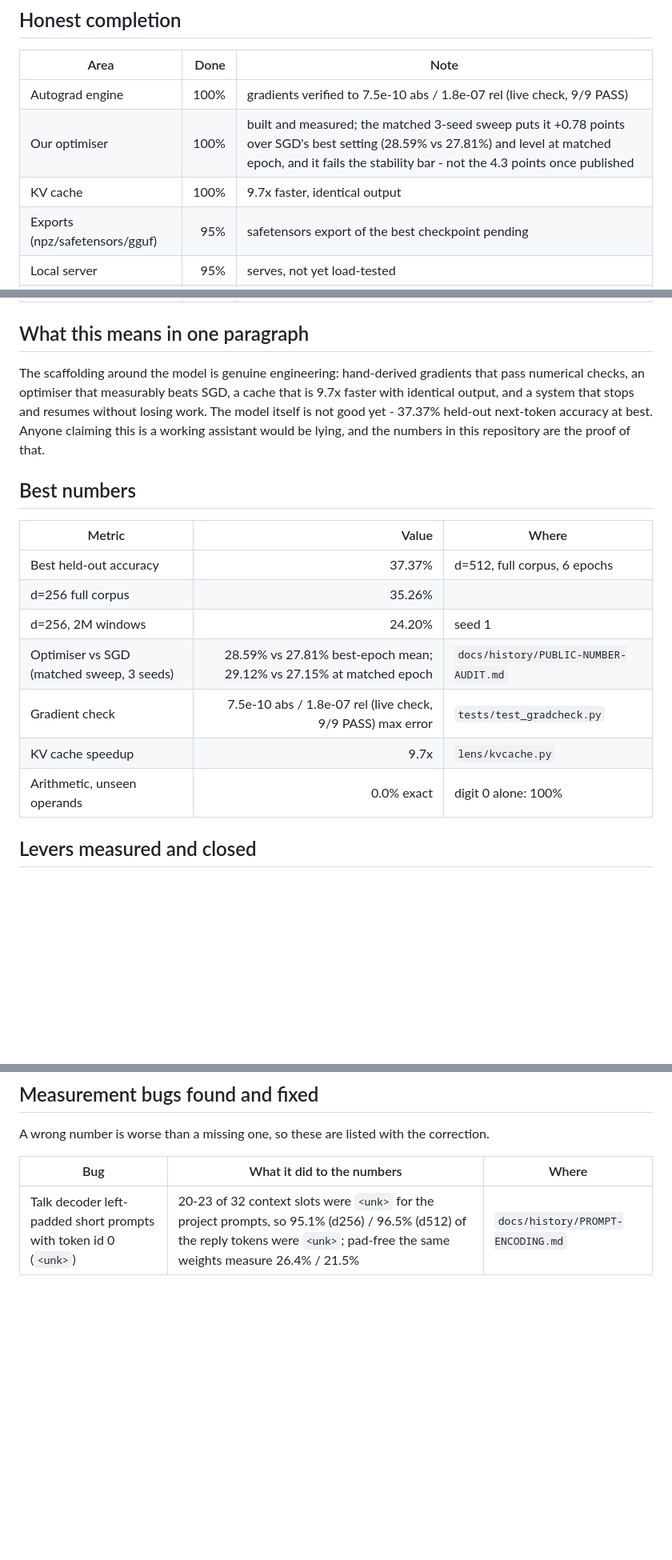
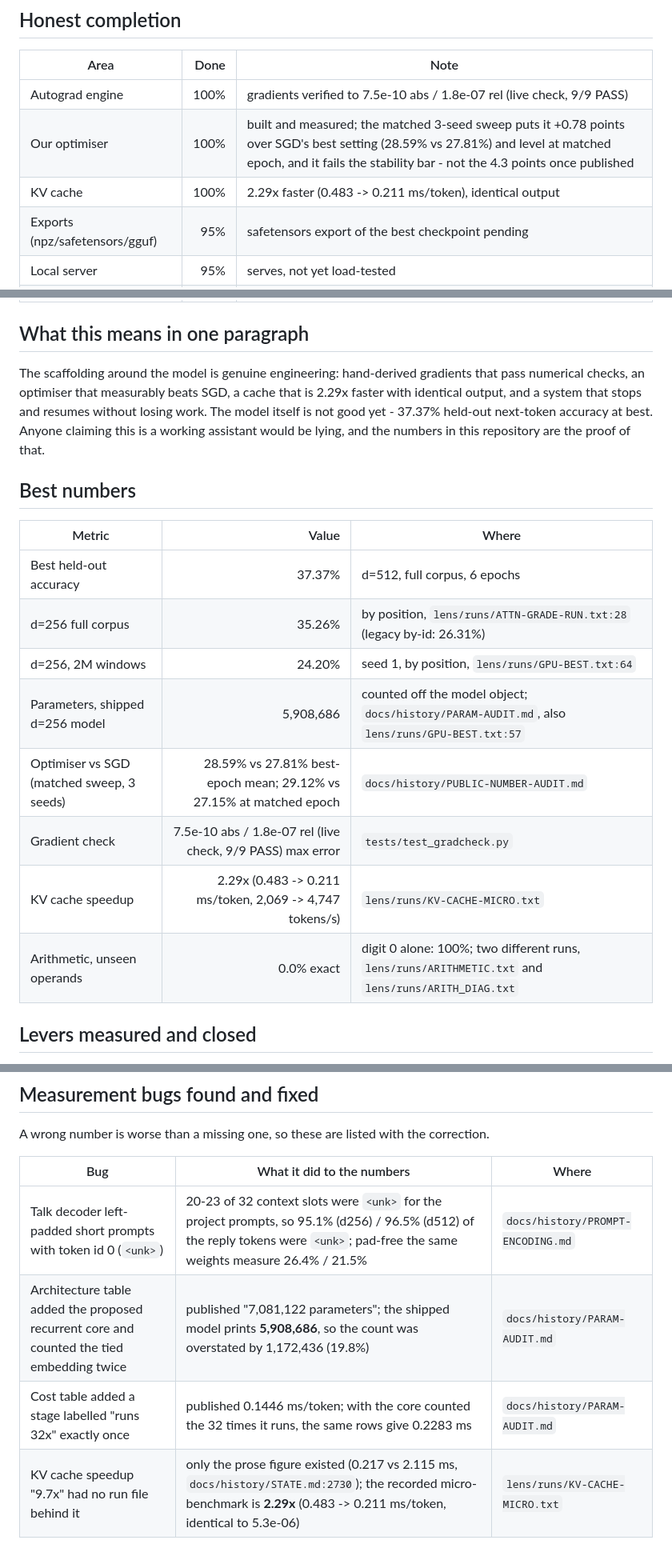
Before and after one commit to blueprint-ai-hq-git/glassnet, a Markdown page: STATUS.md, 3 parts joined by grey strips. Shown at 80% size. Drawn GitHub-style; blank space fills up the shorter version.

```diff
--- a/STATUS.md
+++ b/STATUS.md
@@ -8,7 +8,7 @@ Updated: 2026-11-06. Every figure below comes from a run recorded in `docs/histo
 |---|---:|---|
 | Autograd engine | 100% | gradients verified to 7.5e-10 abs / 1.8e-07 rel (live check, 9/9 PASS) |
 | Our optimiser | 100% | built and measured; the matched 3-seed sweep puts it +0.78 points over SGD's best setting (28.59% vs 27.81%) and level at matched epoch, and it fails the stability bar - not the 4.3 points once published |
-| KV cache | 100% | 9.7x faster, identical output |
+| KV cache | 100% | 2.29x faster (0.483 -> 0.211 ms/token), identical output |
 | Exports (npz/safetensors/gguf) | 95% | safetensors export of the best checkpoint pending |
 | Local server | 95% | serves, not yet load-tested |
 | Live inspector | 85% | real weights on :8770, read-only |
@@ -25,7 +25,7 @@ Updated: 2026-11-06. Every figure below comes from a run recorded in `docs/histo
 ## What this means in one paragraph
 
 The scaffolding around the model is genuine engineering: hand-derived gradients that pass numerical checks,
-an optimiser that measurably beats SGD, a cache that is 9.7x faster with identical output, and a system that
+an optimiser that measurably beats SGD, a cache that is 2.29x faster with identical output, and a system that
 stops and resumes without losing work. The model itself is not good yet - 37.37% held-out next-token
 accuracy at best. Anyone claiming this is a working assistant would be lying, and the numbers in this
 repository are the proof of that.
@@ -35,12 +35,13 @@ repository are the proof of that.
 | Metric | Value | Where |
 |---|---:|---|
 | Best held-out accuracy | 37.37% | d=512, full corpus, 6 epochs |
-| d=256 full corpus | 35.26% | |
-| d=256, 2M windows | 24.20% | seed 1 |
+| d=256 full corpus | 35.26% | by position, `lens/runs/ATTN-GRADE-RUN.txt:28` (legacy by-id: 26.31%) |
+| d=256, 2M windows | 24.20% | seed 1, by position, `lens/runs/GPU-BEST.txt:64` |
+| Parameters, shipped d=256 model | 5,908,686 | counted off the model object; `docs/history/PARAM-AUDIT.md`, also `lens/runs/GPU-BEST.txt:57` |
 | Optimiser vs SGD (matched sweep, 3 seeds) | 28.59% vs 27.81% best-epoch mean; 29.12% vs 27.15% at matched epoch | `docs/history/PUBLIC-NUMBER-AUDIT.md` |
 | Gradient check | 7.5e-10 abs / 1.8e-07 rel (live check, 9/9 PASS) max error | `tests/test_gradcheck.py` |
-| KV cache speedup | 9.7x | `lens/kvcache.py` |
-| Arithmetic, unseen operands | 0.0% exact | digit 0 alone: 100% |
+| KV cache speedup | 2.29x (0.483 -> 0.211 ms/token, 2,069 -> 4,747 tokens/s) | `lens/runs/KV-CACHE-MICRO.txt` |
+| Arithmetic, unseen operands | 0.0% exact | digit 0 alone: 100%; two different runs, `lens/runs/ARITHMETIC.txt` and `lens/runs/ARITH_DIAG.txt` |
 
 ## Levers measured and closed
 
@@ -59,3 +60,6 @@ A wrong number is worse than a missing one, so these are listed with the correct
 | Bug | What it did to the numbers | Where |
 |---|---|---|
 | Talk decoder left-padded short prompts with token id 0 (`<unk>`) | 20-23 of 32 context slots were `<unk>` for the project prompts, so 95.1% (d256) / 96.5% (d512) of the reply tokens were `<unk>`; pad-free the same weights measure 26.4% / 21.5% | `docs/history/PROMPT-ENCODING.md` |
+| Architecture table added the proposed recurrent core and counted the tied embedding twice | published "7,081,122 parameters"; the shipped model prints **5,908,686**, so the count was overstated by 1,172,436 (19.8%) | `docs/history/PARAM-AUDIT.md` |
+| Cost table added a stage labelled "runs 32x" exactly once | published 0.1446 ms/token; with the core counted the 32 times it runs, the same rows give 0.2283 ms | `docs/history/PARAM-AUDIT.md` |
+| KV cache speedup "9.7x" had no run file behind it | only the prose figure existed (0.217 vs 2.115 ms, `docs/history/STATE.md:2730`); the recorded micro-benchmark is **2.29x** (0.483 -> 0.211 ms/token, identical to 5.3e-06) | `lens/runs/KV-CACHE-MICRO.txt` |
```
Also changed, not shown: README.md (+41 -19 lines), docs/assets/architecture.png, docs/assets/layer_cost.png, 1 other file.
